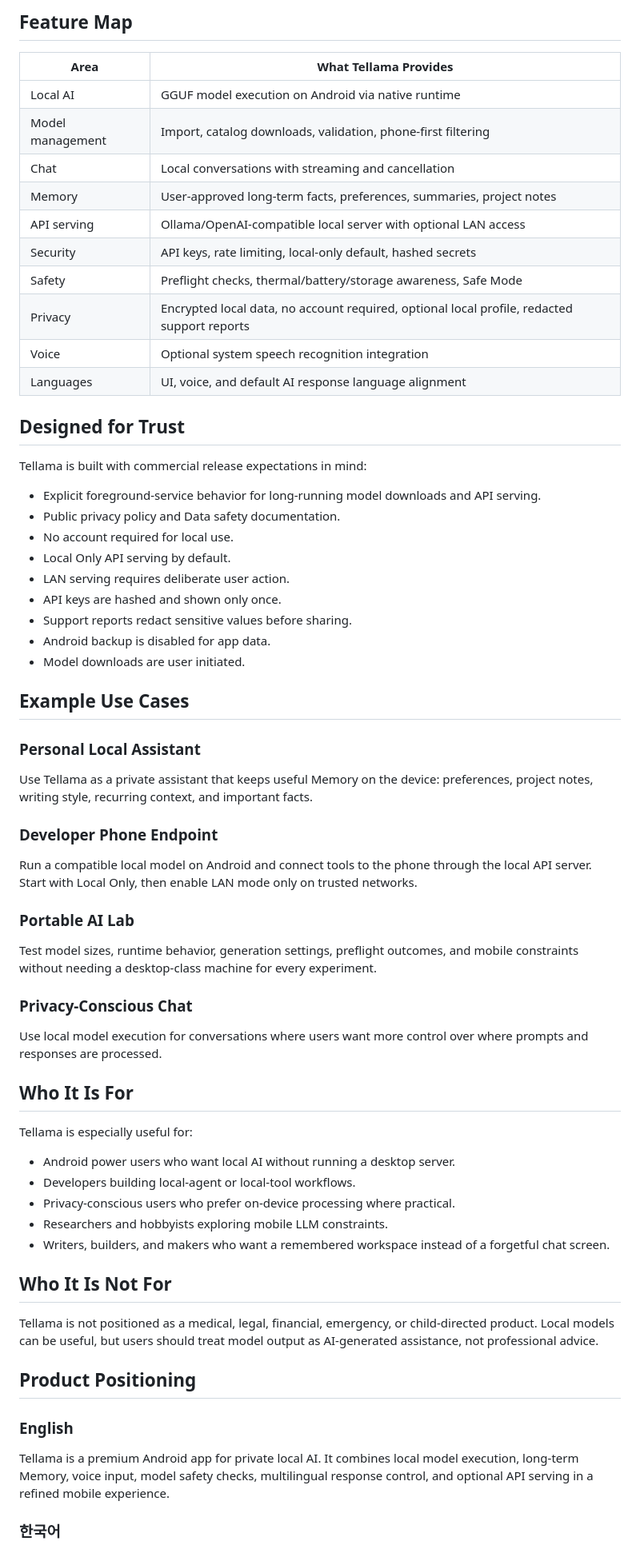
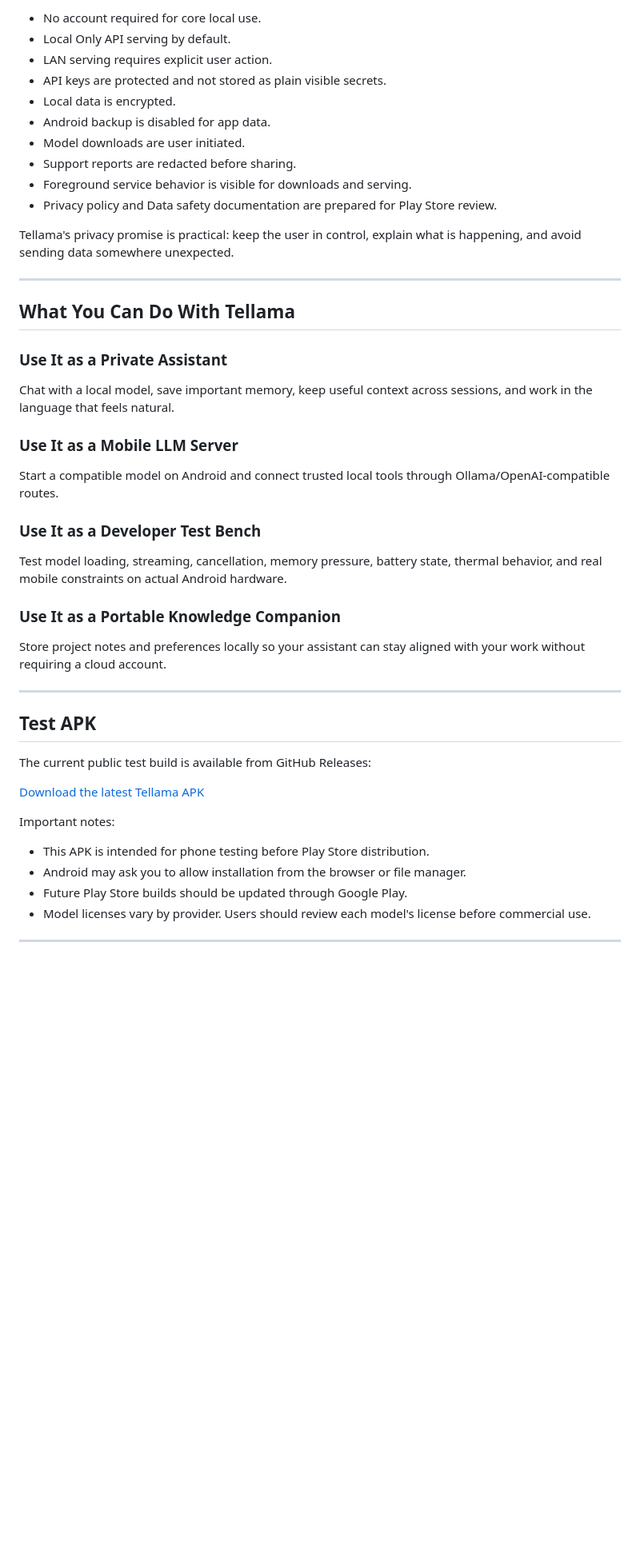
Before and after one commit to redpluglab/tellama, a Markdown page: README.md, the part around one of its changes. Shown at 80% size. Drawn GitHub-style; blank space fills up the shorter version.

```diff
--- a/README.md
+++ b/README.md
@@ -204,69 +154,50 @@ Use local execution when you want more control over where prompts and responses
-## Feature Map
-
-| Area | What Tellama Provides |
-|---|---|
-| Local AI | GGUF model execution on Android via native runtime |
-| Model management | Import, catalog downloads, validation, phone-first filtering |
-| Chat | Local conversations with streaming and cancellation |
-| Memory | User-approved long-term facts, preferences, summaries, project notes |
-| API serving | Ollama/OpenAI-compatible local server with optional LAN access |
-| Security | API keys, rate limiting, local-only default, hashed secrets |
-| Safety | Preflight checks, thermal/battery/storage awareness, Safe Mode |
-| Privacy | Encrypted local data, no account required, optional local profile, redacted support reports |
-| Voice | Optional system speech recognition integration |
-| Languages | UI, voice, and default AI response language alignment |
-
-## Designed for Trust
-
-Tellama is built with commercial release expectations in mind:
-
-- Explicit foreground-service behavior for long-running model downloads and API serving.
-- Public privacy policy and Data safety documentation.
-- No account required for local use.
+- No account required for core local use.
 - Local Only API serving by default.
-- LAN serving requires deliberate user action.
-- API keys are hashed and shown only once.
-- Support reports redact sensitive values before sharing.
+- LAN serving requires explicit user action.
+- API keys are protected and not stored as plain visible secrets.
+- Local data is encrypted.
 - Android backup is disabled for app data.
 - Model downloads are user initiated.
+- Support reports are redacted before sharing.
+- Foreground service behavior is visible for downloads and serving.
+- Privacy policy and Data safety documentation are prepared for Play Store review.
 
-## Example Use Cases
+Tellama's privacy promise is practical: keep the user in control, explain what is happening, and avoid sending data somewhere unexpected.
 
-### Personal Local Assistant
+---
 
-Use Tellama as a private assistant that keeps useful Memory on the device: preferences, project notes, writing style, recurring context, and important facts.
+## What You Can Do With Tellama
 
-### Developer Phone Endpoint
+### Use It as a Private Assistant
 
-Run a compatible local model on Android and connect tools to the phone through the local API server. Start with Local Only, then enable LAN mode only on trusted networks.
+Chat with a local model, save important memory, keep useful context across sessions, and work in the language that feels natural.
 
-### Portable AI Lab
+### Use It as a Mobile LLM Server
 
-Test model sizes, runtime behavior, generation settings, preflight outcomes, and mobile constraints without needing a desktop-class machine for every experiment.
+Start a compatible model on Android and connect trusted local tools through Ollama/OpenAI-compatible routes.
 
-### Privacy-Conscious Chat
+### Use It as a Developer Test Bench
 
-Use local model execution for conversations where users want more control over where prompts and responses are processed.
+Test model loading, streaming, cancellation, memory pressure, battery state, thermal behavior, and real mobile constraints on actual Android hardware.
 
-## Who It Is For
+### Use It as a Portable Knowledge Companion
 
-Tellama is especially useful for:
+Store project notes and preferences locally so your assistant can stay aligned with your work without requiring a cloud account.
 
-- Android power users who want local AI without running a desktop server.
-- Developers building local-agent or local-tool workflows.
-- Privacy-conscious users who prefer on-device processing where practical.
-- Researchers and hobbyists exploring mobile LLM constraints.
-- Writers, builders, and makers who want a remembered workspace instead of a forgetful chat screen.
+---
 
-## Who It Is Not For
+## Test APK
 
-Tellama is not positioned as a medical, legal, financial, emergency, or child-directed product. Local models can be useful, but users should treat model output as AI-generated assistance, not professional advice.
+The current public test build is available from GitHub Releases:
 
-## Product Positioning
+[Download the latest Tellama APK](https://github.com/redpluglab/tellama/releases/latest)
 
-### English
+Important notes:
 
-Tellama is a premium Android app for private local AI. It combines local model execution, long-term Memory, voice input, model safety checks, multilingual response control, and optional API serving in a refined mobile experience.
+- This APK is intended for phone testing before Play Store distribution.
+- Android may ask you to allow installation from the browser or file manager.
+- Future Play Store builds should be updated through Google Play.
+- Model licenses vary by provider. Users should review each model's license before commercial use.
 
-### 한국어
+---
 
```
Also changed, not shown: other parts of README.md (+140 -162 lines).
